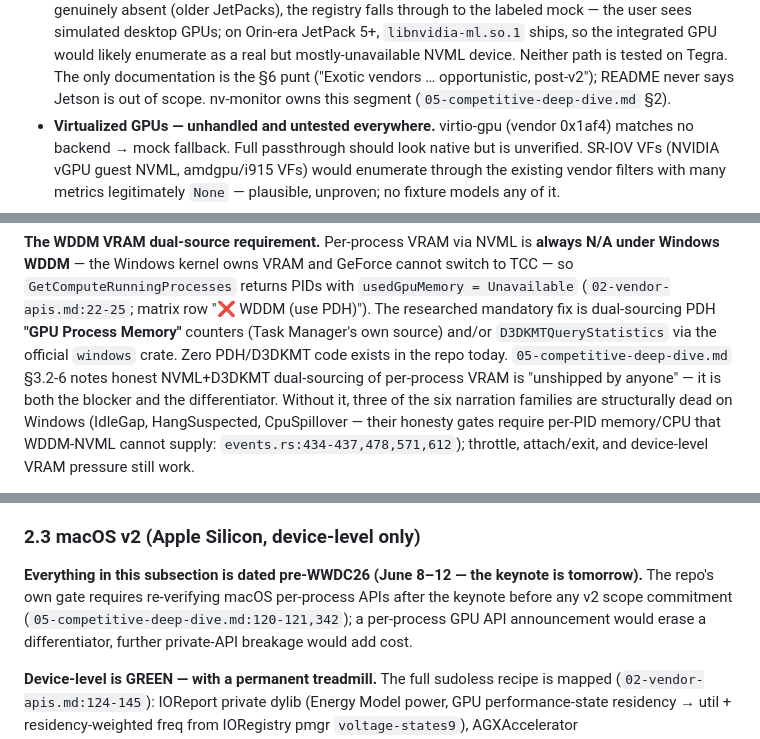
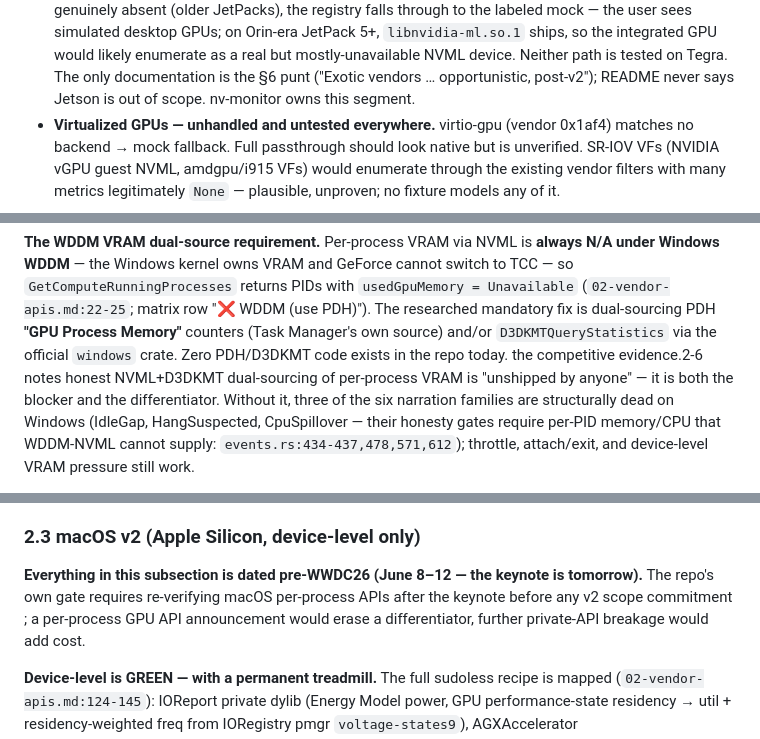
Before and after one commit to singhpratech/gpuviewer, a Markdown page: docs/research/06-production-platform-deepdive.md, 3 parts joined by grey strips. GitHub-like rendering.

```diff
--- a/docs/research/06-production-platform-deepdive.md
+++ b/docs/research/06-production-platform-deepdive.md
@@ -272,7 +272,7 @@ real Arc silicon.
   `libnvidia-ml.so.1` ships, so the integrated GPU would likely enumerate as a real but
   mostly-unavailable NVML device. Neither path is tested on Tegra. The only documentation
   is the §6 punt ("Exotic vendors … opportunistic, post-v2"); README never says Jetson is
-  out of scope. nv-monitor owns this segment (`05-competitive-deep-dive.md` §2).
+  out of scope. nv-monitor owns this segment.
 - **Virtualized GPUs — unhandled and untested everywhere.** virtio-gpu (vendor 0x1af4)
   matches no backend → mock fallback. Full passthrough should look native but is
   unverified. SR-IOV VFs (NVIDIA vGPU guest NVML, amdgpu/i915 VFs) would enumerate through
@@ -317,7 +317,7 @@ Windows WDDM** — the Windows kernel owns VRAM and GeForce cannot switch to TCC
 (`02-vendor-apis.md:22-25`; matrix row "❌ WDDM (use PDH)"). The researched mandatory fix
 is dual-sourcing PDH **"GPU Process Memory"** counters (Task Manager's own source) and/or
 `D3DKMTQueryStatistics` via the official `windows` crate. Zero PDH/D3DKMT code exists in
-the repo today. `05-competitive-deep-dive.md` §3.2-6 notes honest NVML+D3DKMT
+the repo today. the competitive evidence.2-6 notes honest NVML+D3DKMT
 dual-sourcing of per-process VRAM is "unshipped by anyone" — it is both the blocker and
 the differentiator. Without it, three of the six narration families are structurally dead
 on Windows (IdleGap, HangSuspected, CpuSpillover — their honesty gates require per-PID
@@ -349,7 +349,7 @@ AMD/Intel-dGPU hardware validation even on Linux.
 
 **Everything in this subsection is dated pre-WWDC26 (June 8–12 — the keynote is
 tomorrow).** The repo's own gate requires re-verifying macOS per-process APIs after the
-keynote before any v2 scope commitment (`05-competitive-deep-dive.md:120-121,342`); a
+keynote before any v2 scope commitment ; a
 per-process GPU API announcement would erase a differentiator, further private-API
 breakage would add cost.
 
```
Also changed, not shown: other parts of docs/research/06-production-platform-deepdive.md (+5 -5 lines).
